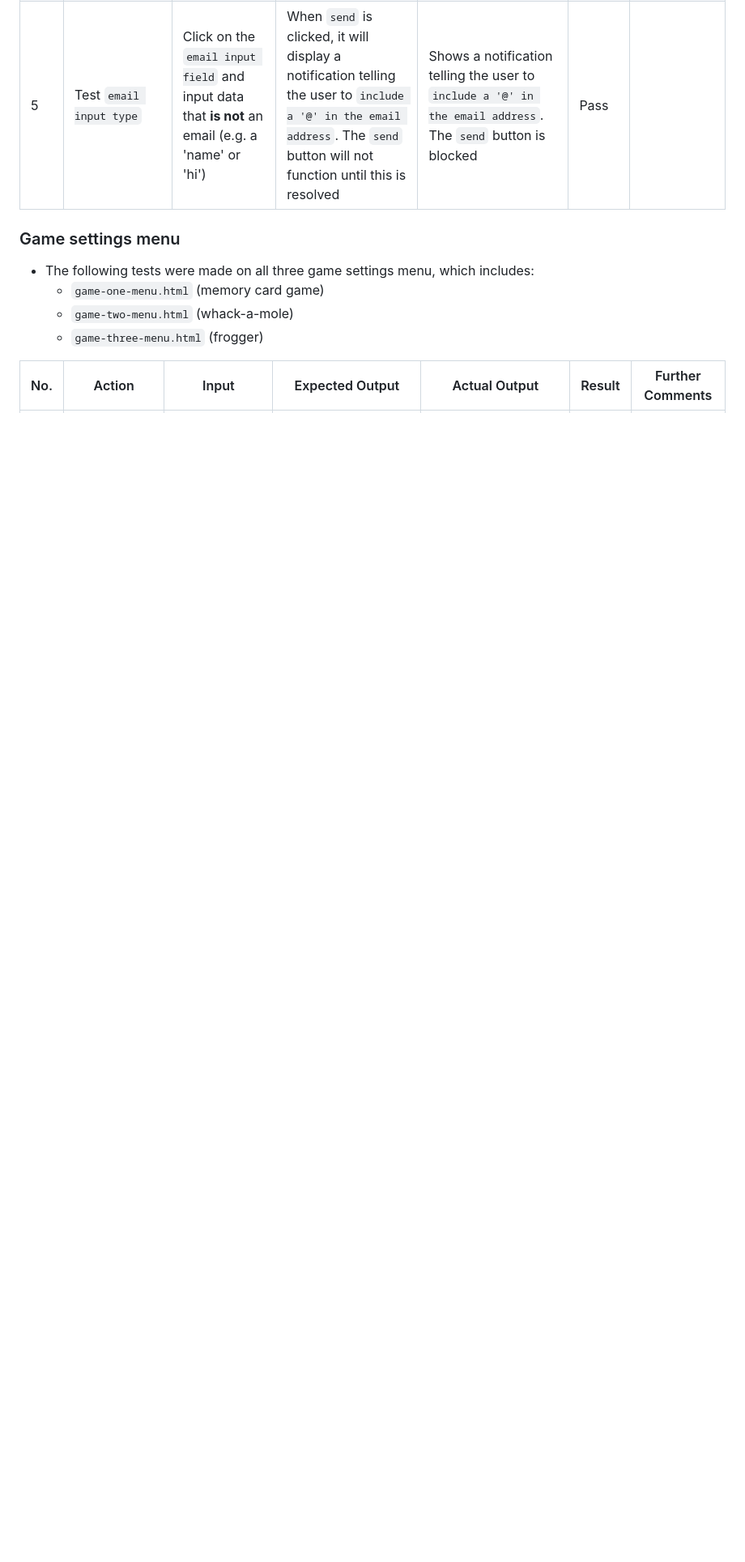
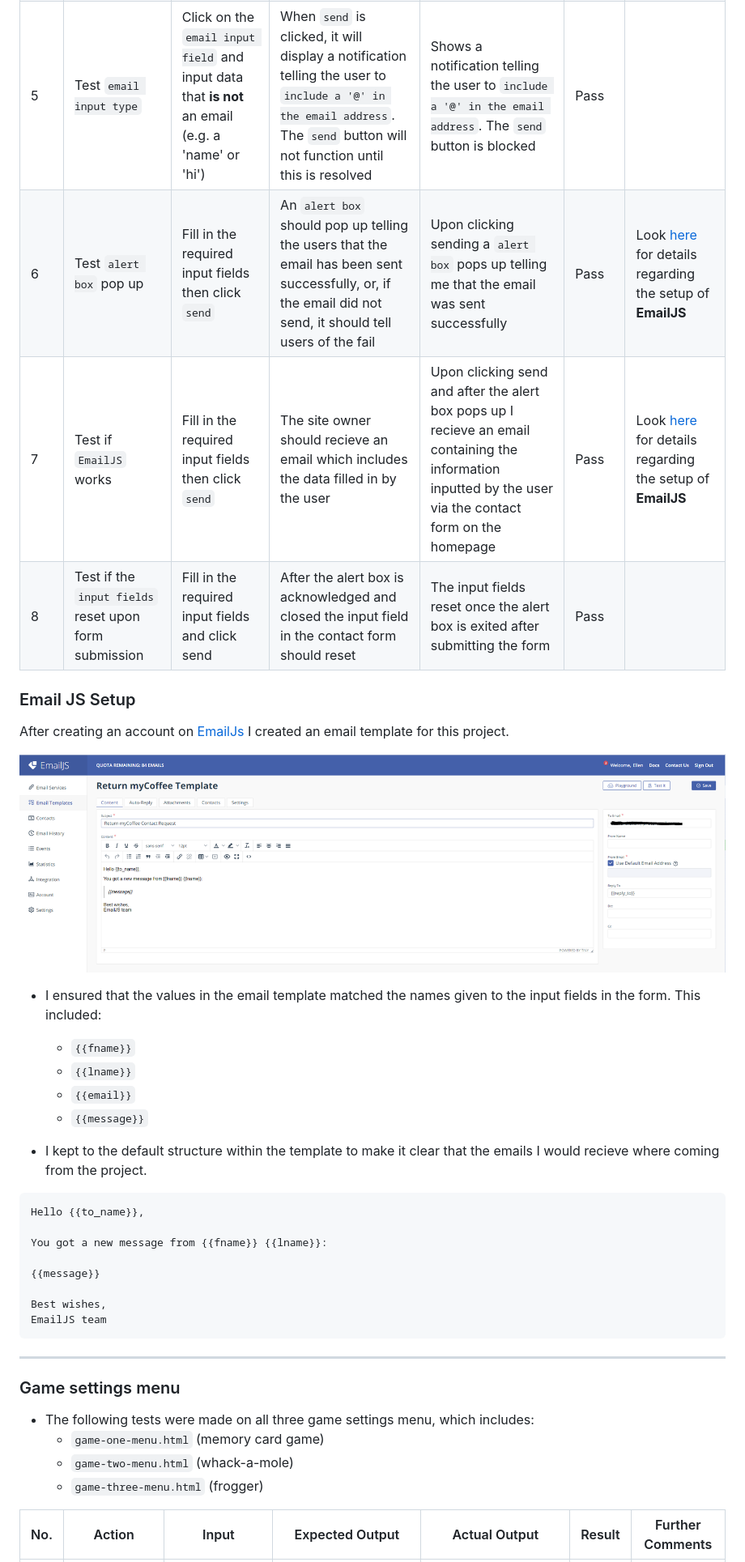
Before and after one commit to Code-Institute-Submissions/return-my-coffee, a Markdown page: testing.md, the part around the change printed below. Shown: that part at 81% size. GitHub-like rendering; pictures changed too: assets/img/main/email-template.png (added); blank space fills up the shorter version.

Commit message:
Update Manual Testing section in testing.md

````diff
--- a/testing.md
+++ b/testing.md
@@ -335,7 +337,35 @@ Although the test for desktop devices gave a good score, the mobile results coul
 |  3  | Test `send button` with all data filled in | Fill in all data and click the `send` button | The form will send | Sends the form | Pass |
 |  4  | Test `send button` without `Last Name` filled in | Fill in all data **but last name** and click the `send` button | The form will send | Sends the form | Pass |
 |  5  | Test `email input type` | Click on the `email input field` and input data that **is not** an email (e.g. a 'name' or 'hi') | When `send` is clicked, it will display a notification telling the user to `include a '@' in the email address`. The `send` button will not function until this is resolved | Shows a notification telling the user to `include a '@' in the email address`. The `send` button is blocked | Pass |
+|  6  | Test `alert box` pop up | Fill in the required input fields then click `send` | An `alert box` should pop up telling the users that the email has been sent successfully, or, if the email did not send, it should tell users of the fail | Upon clicking sending a `alert box` pops up telling me that the email was sent successfully | Pass | Look [here](#email-js-setup) for details regarding the setup of **EmailJS** |
+|  7  | Test if `EmailJS` works | Fill in the required input fields then click `send` | The site owner should recieve an email which includes the data filled in by the user | Upon clicking send and after the alert box pops up I recieve an email containing the information inputted by the user via the contact form on the homepage | Pass | Look [here](#email-js-setup) for details regarding the setup of **EmailJS** |
+|  8  | Test if the `input fields` reset upon form submission | Fill in the required input fields and click send | After the alert box is acknowledged and closed the input field in the contact form should reset | The input fields reset once the alert box is exited after submitting the form | Pass |
 
+### Email JS Setup
+
+After creating an account on [EmailJs](https://www.emailjs.com/) I created an email template for this project.
+
+![EmailJS email template screenshot](assets/img/main/email-template.png)
+
+- I ensured that the values in the email template matched the names given to the input fields in the form. This included:
+    - `{{fname}}`
+    - `{{lname}}`
+    - `{{email}}`
+    - `{{message}}`
+
+- I kept to the default structure within the template to make it clear that the emails I would recieve where coming from the project.
+```
+Hello {{to_name}},
+
+You got a new message from {{fname}} {{lname}}:
+
+{{message}}
+
+Best wishes,
+EmailJS team
+```
+
+-----
 
 ### Game settings menu
 
````
Also changed, not shown: other parts of testing.md (+2 -0 lines).
